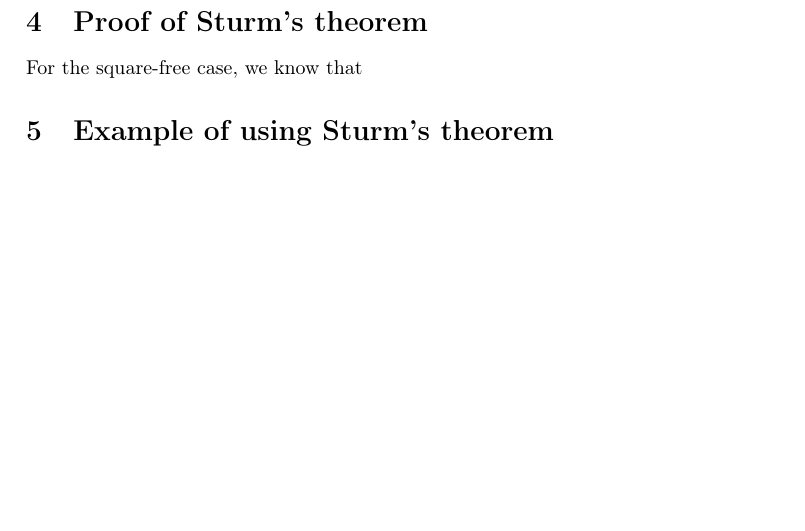
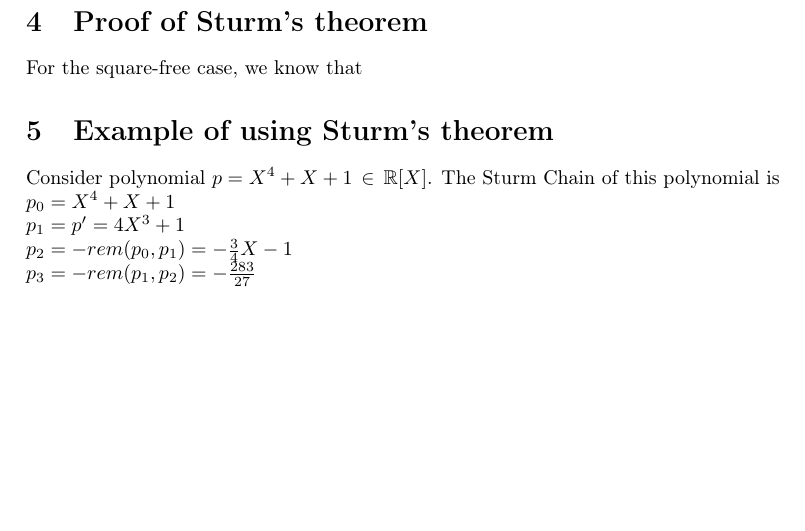
Before and after one commit to alaspoorhenry/Sturm-sThm_Paper, a LaTeX document (main.tex): part of page 2 of 2, cut so that both start at the same text. Compiled offline with pdfLaTeX.

Commit message:
finished example

```diff
--- a/main.tex
+++ b/main.tex
@@ -123,5 +123,12 @@ For the square-free case, we know that
 
 \section{Example of using Sturm's theorem}
 
+Consider polynomial $p = X^4 + X + 1 \, \in \, \mathbb{R}[X]$. The Sturm Chain of this polynomial is \\~
+\begin{math}
+  p_0 = X^4 + X + 1 \\
+  p_1 = p^{\prime} =  4X^3 + 1 \\
+  p_2 = -rem(p_0, p_1)  = -\frac{3}{4}X - 1\\
+  p_3 = -rem(p_1, p_2) = -\frac{283}{27}\\
+\end{math}
 
 \end{document}
```
